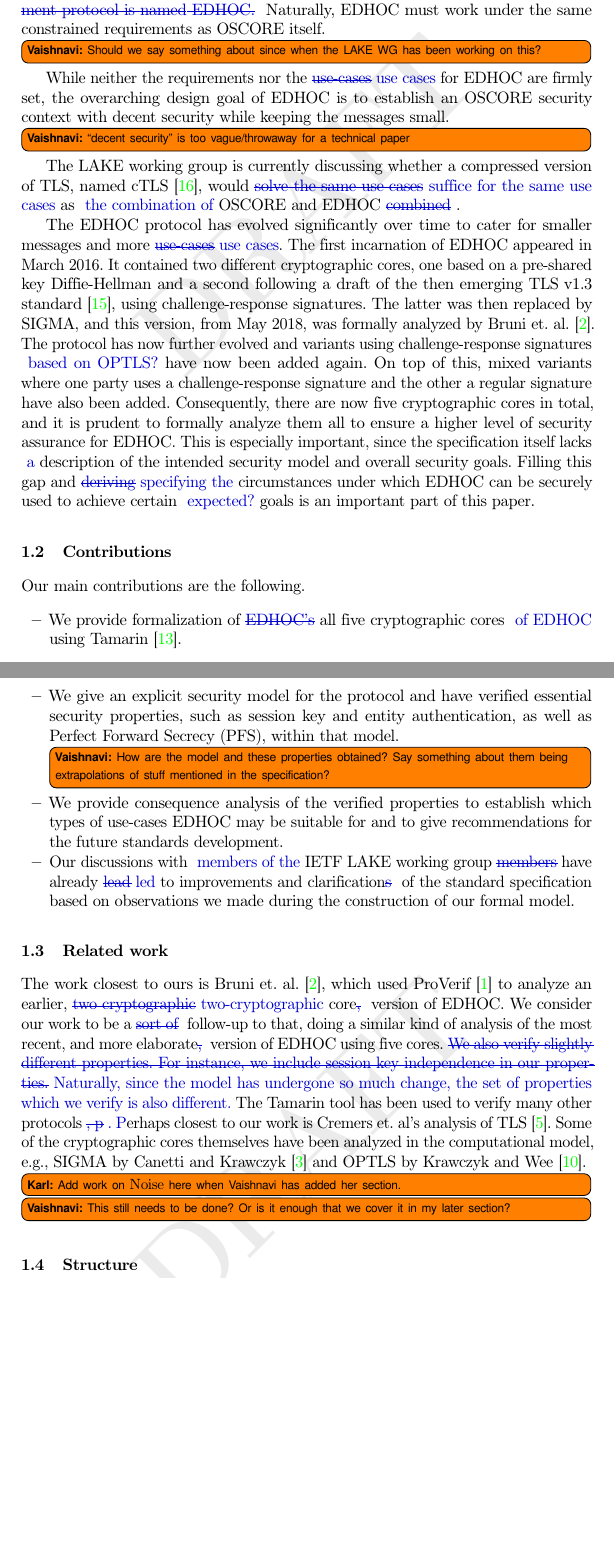
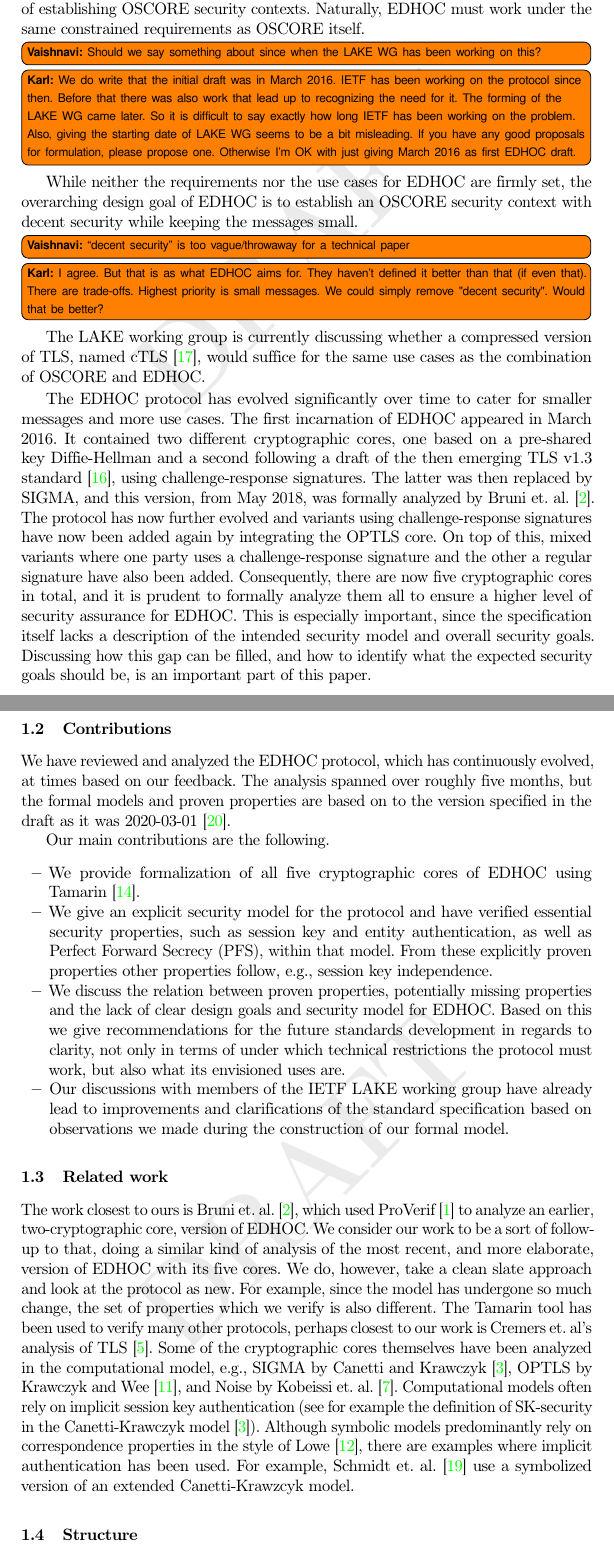
Before and after one commit to hoheinzollern/EDHOC-Verification, a LaTeX paper (models/edhoc/draftedhoc-20200301/report/main.tex): two parts of pages 5 and 6 of 43 before the commit and two parts of pages 5 and 6 of 44 after it, joined at a grey line, cut so that both start at the same text, the shorter picture padded with empty space. Compiled offline with pdfLaTeX.

Commit message:
[fix] all comments and proposed edits in the introduction

```diff
--- a/models/edhoc/draftedhoc-20200301/report/main.tex
+++ b/models/edhoc/draftedhoc-20200301/report/main.tex
@@ -362,42 +360,55 @@ communications between constrained devices, as a complement for when
 The \mOscore{} protocol requires a pre-established security context.
 %
 The IETF Lightweight Authenticated Key Exchange (LAKE) working group
-\vedit{currently develops}{is currently developing} requirements and a key exchange protocol \vedit{}{, named \mEdhoc~\cite{selander-lake-edhoc-01},} capable of
+is currently developing requirements and a key exchange protocol,
+named \mEdhoc~\cite{selander-lake-edhoc-01}, capable of
 establishing \mOscore{} security contexts.
-%
-\vedit{The key establishment protocol is named \mEdhoc.}{}
 %
 Naturally, \mEdhoc{} must work under the same constrained requirements as
 \mOscore{} itself.
 
 \vnote{Should we say something about since when the LAKE WG has been working on this?}
+\knote{We do write that the initial draft was in March 2016. IETF has been
+    working on the protocol since then. Before that there was also work that
+    lead up to recognizing the need for it. The forming of the LAKE WG came
+    later. So it is difficult to say exactly how long IETF has been working on
+    the problem. Also, giving the starting date of LAKE WG seems to be a bit
+    misleading. If you have any good proposals for formulation, please propose
+    one. Otherwise I'm OK with just giving March 2016 as first EDHOC draft.
+}
 %
 
-While neither the requirements nor the \vedit{use-cases}{use cases} for \mEdhoc{} are firmly set,
+While neither the requirements nor the use cases for \mEdhoc{} are firmly set,
 the overarching design goal of \mEdhoc{} is to establish an \mOscore{} security
 context with decent security while keeping the messages small.
 \vnote{``decent security'' is too vague/throwaway for a technical paper}
+\knote{I agree. But that is as what EDHOC aims for. They haven't defined it
+    better than that (if even that). There are trade-offs.
+    Highest priority is small messages. We could simply remove "decent
+    security". Would that be better?
+}
+
 %
 The LAKE working group is currently discussing whether a compressed version of
-\mTls, named \mCtls~\cite{ietf-tls-ctls-00}, would \vedit{solve the same use-cases}{suffice for the same use cases} as \vedit{}{the combination of}
-\mOscore{} and \mEdhoc{} \vedit{combined}{}.
+\mTls, named \mCtls~\cite{ietf-tls-ctls-00}, would suffice for the same use
+cases as the combination of \mOscore{} and \mEdhoc.
 %
 
 The \mEdhoc{} protocol has evolved significantly over time to cater for smaller
-messages and more \vedit{use-cases}{use cases}.
+messages and more use cases.
 %
 The first incarnation of \mEdhoc{} appeared in March 2016.
 %
 It contained two different cryptographic cores, one based on a
 pre-shared key Diffie-Hellman and a second following a draft of the
-then emerging \mbox{\mTls{} v1.3} standard~\cite{ietf-tls-tls13-11}, using
+then emerging \mTls\ v1.3 standard~\cite{ietf-tls-tls13-11}, using
 challenge-response signatures.
 %
 The latter was then replaced by \mSigma, and this version, from May 2018, was
 formally analyzed by Bruni~et.~al.~\cite{DBLP:conf/secsr/BruniJPS18}.
 %
 The protocol has now further evolved and variants using challenge-response
-signatures \vedit{}{based on \mOptls?} have now been added again.
+signatures have now been added again by integrating the \mOptls{} core.
 %
 On top of this, mixed variants where one party uses a challenge-response
 signature and the other a regular signature have also been added.
@@ -406,30 +417,43 @@ Consequently, there are now five cryptographic cores in total, and it is prudent
 to formally analyze them all to ensure a higher level of security assurance for
 \mEdhoc.
 %
-This is especially important, since the \mSpec{} itself lacks \vedit{}{a} description of the
-intended security model and overall security goals.
+This is especially important, since the \mSpec{} itself lacks a description
+of the intended security model and overall security goals.
 %
-Filling this gap and \vedit{deriving}{specifying the} circumstances under which \mEdhoc{} can be
-securely used to achieve certain \vedit{}{expected?} goals is an important part of this paper.
+Discussing how this gap can be filled, and how to identify what the expected
+security goals should be, is an important part of this paper.
 %
 
 %-------------------------------------------------------------------------- sub
 \subsection{Contributions}
 \label{sec:contributions}
+We have reviewed and analyzed the \mEdhoc{} protocol, which has continuously
+evolved, at times based on our feedback.
+%
+The analysis spanned over roughly five months, but the formal models and proven
+properties are based on to the version specified in the draft as it was
+2020-03-01~\cite{selander-lake-edhoc-01}.
+%
+
 Our main contributions are the following.
 \begin{itemize}
-    \item We provide formalization of \vedit{\mEdhoc's}{}all five cryptographic cores \vedit{}{of \mEdhoc}
+    \item We provide formalization of all five cryptographic cores of \mEdhoc{}
         using \mTamarin~\cite{DBLP:conf/cav/MeierSCB13}.
     \item We give an explicit security model for the protocol and have verified
         essential security properties, such as session key and entity
         authentication, as well as Perfect Forward Secrecy (PFS), within that
         model.
-        \vnote{How are the model and these properties obtained? Say something about them being extrapolations of stuff mentioned in the \mSpec?}
-    \item We provide consequence analysis of the verified properties to
-        establish which types of use-cases \mEdhoc{} may be suitable for and
-        to give recommendations for the future standards development.
-    \item Our discussions with \vedit{}{members of the} IETF LAKE working group \vedit{members}{}have already
-        \vedit{lead}{led} to improvements and clarification\vedit{s}{} of the standard \mSpec{} based
+        From these explicitly proven properties other properties follow, e.g.,
+        session key independence.
+    \item We discuss the relation between proven properties, potentially missing
+        properties and the lack of clear design goals and security model for
+        \mEdhoc{}.
+        Based on this we give recommendations for the future standards
+        development in regards to clarity, not only in terms of under which
+        technical restrictions the protocol must work, but also what its
+        envisioned uses are.
+    \item Our discussions with members of the IETF LAKE working group have already
+        lead to improvements and clarifications of the standard \mSpec{} based
         on observations we made during the construction of our formal model.
 \end{itemize}
 
@@ -438,27 +462,38 @@ Our main contributions are the following.
 \label{sec:relatedWork}
 The work closest to ours is Bruni~et. al.~\cite{DBLP:conf/secsr/BruniJPS18},
 which used \mProverif~\cite{DBLP:conf/csfw/Blanchet01} to analyze an earlier,
-\vedit{two cryptographic}{two-cryptographic} core\vedit{,}{} version of \mEdhoc.
+two-cryptographic core, version of \mEdhoc.
 %
-We consider our work to be a \vedit{sort of}{} follow-up to that, doing a similar kind of
-analysis of the most recent, and more elaborate\vedit{,}{} version of \mEdhoc{} using five
-cores.
+We consider our work to be a sort of follow-up to that, doing a similar kind of
+analysis of the most recent, and more elaborate, version of \mEdhoc{} with its
+five cores.
 %
-\vedit{We also verify slightly different properties.
+We do, however, take a clean slate approach and look at the protocol as new.
 %
-For instance, we include session key independence in our properties.}{Naturally, since the model has undergone so much change, the set of properties which we verify is also different.}
+For example, since the model has undergone so much change, the set of properties
+which we verify is also different.
 %
-The \mTamarin{} tool has been used to verify many other protocols \vedit{, p}{. P}erhaps closest
-to our work is Cremers~et.~al's analysis of
+The \mTamarin{} tool has been used to verify many other protocols, perhaps
+closest to our work is Cremers~et.~al's analysis of
 \mTls~\cite{DBLP:conf/ccs/CremersHHSM17}.
 %
 Some of the cryptographic cores themselves have been analyzed in the
 computational model, e.g., \mSigma{} by Canetti and
-Krawczyk~\cite{DBLP:conf/crypto/CanettiK02} and \mOptls{} by Krawczyk and
-Wee~\cite{DBLP:conf/eurosp/KrawczykW16}.
+Krawczyk~\cite{DBLP:conf/crypto/CanettiK02}, \mOptls{} by Krawczyk and
+Wee~\cite{DBLP:conf/eurosp/KrawczykW16}, and \mNoise{} by
+Kobeissi~et.~al.~\cite{DBLP:conf/eurosp/KobeissiNB19}.
 %
-\knote{Add work on \mNoise{} here when Vaishnavi has added her section.}
-\vnote{This still needs to be done? Or is it enough that we cover it in my later section?}
+Computational models often rely on implicit session key authentication
+(see for example the definition of SK-security in the Canetti-Krawczyk
+model~\cite{DBLP:conf/crypto/CanettiK02}).
+%
+Although symbolic models predominantly rely on correspondence properties in the
+style of Lowe~\cite{DBLP:conf/csfw/Lowe97a}, there are examples where implicit
+authentication has been used.
+%
+For example, Schmidt~et.~al.~\cite{DBLP:conf/csfw/SchmidtMCB12} use a
+symbolized version of an extended Canetti-Krawzcyk model.
+%
 
 %-------------------------------------------------------------------------- sub
 \subsection{Structure}
```
Also changed, not shown: models/edhoc/draftedhoc-20200301/report/ref.bib (+37 -1 lines), models/edhoc/draftedhoc-20200301/report/main.tex (16 more changed lines).
